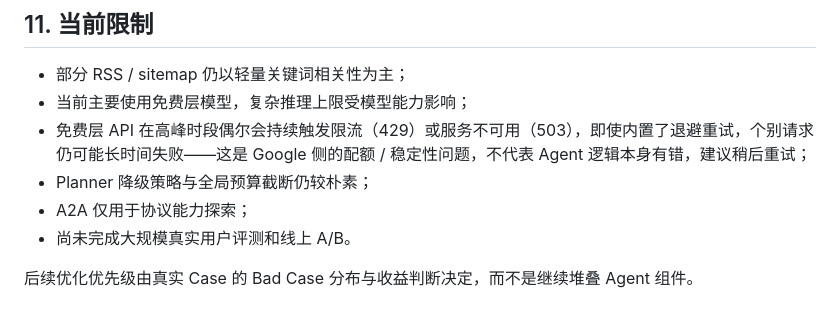
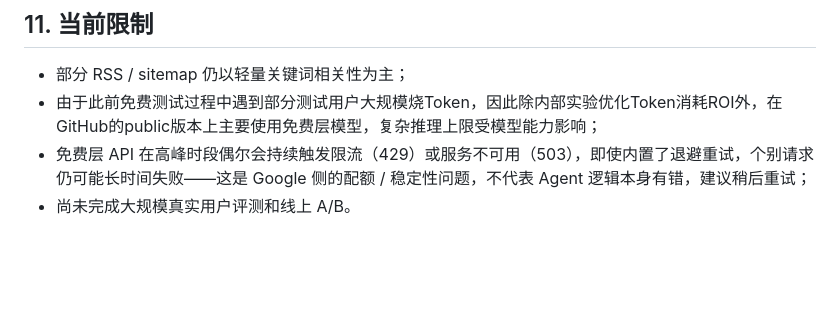
Before and after one commit to huibainobrain/Frontier, a Markdown page: README.md, the part around the change. GitHub-like rendering; blank space fills up the shorter version.

```diff
--- a/README.md
+++ b/README.md
@@ -169,10 +169,6 @@ pytest tests/
 ## 11. 当前限制
 
 - 部分 RSS / sitemap 仍以轻量关键词相关性为主；
-- 当前主要使用免费层模型，复杂推理上限受模型能力影响；
+- 由于此前免费测试过程中遇到部分测试用户大规模烧Token，因此除内部实验优化Token消耗ROI外，在GitHub的public版本上主要使用免费层模型，复杂推理上限受模型能力影响；
 - 免费层 API 在高峰时段偶尔会持续触发限流（429）或服务不可用（503），即使内置了退避重试，个别请求仍可能长时间失败——这是 Google 侧的配额 / 稳定性问题，不代表 Agent 逻辑本身有错，建议稍后重试；
-- Planner 降级策略与全局预算截断仍较朴素；
-- A2A 仅用于协议能力探索；
 - 尚未完成大规模真实用户评测和线上 A/B。
-
-后续优化优先级由真实 Case 的 Bad Case 分布与收益判断决定，而不是继续堆叠 Agent 组件。
```
